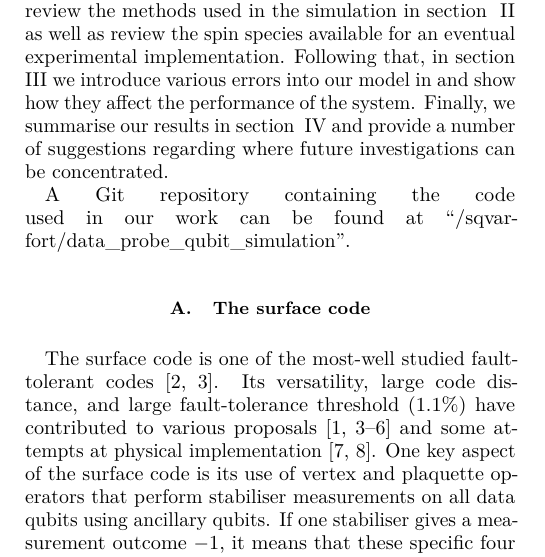
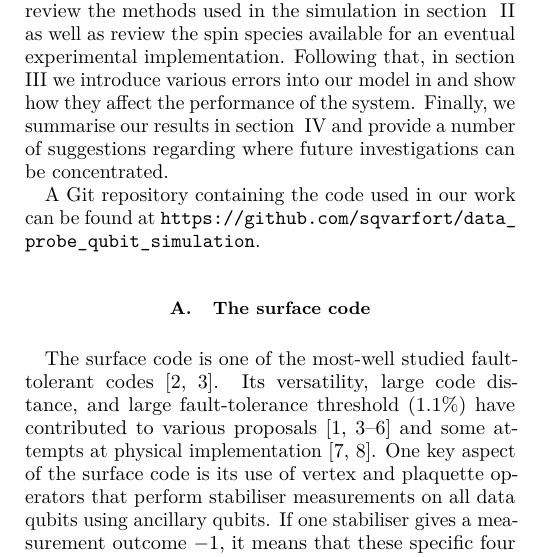
Before and after one commit to sqvarfort/data_probe_qubit_simulation, a LaTeX paper (writeup/report.tex, which reads writeup/introduction.tex): part of one column of page 1 of 11, cut so that both start at the same text. Compiled offline with pdfLaTeX.

Commit message:
reformatted git link

```diff
--- a/writeup/introduction.tex
+++ b/writeup/introduction.tex
@@ -6,7 +6,7 @@ In this report, we will build the proposal for a silicon based surface code quan
 
 The report is structured as follows: In the subsequent sections, we will introduce the surface code and the results obtained in \citet{OGorman2016}. We will then go on review the methods used in the simulation in section \@ \ref{sec:simulation} as well as review the spin species available for an eventual experimental implementation. Following that, in section \@ \ref{sec:errors} we introduce various errors into our model in and show how they affect the performance of the system. Finally, we summarise our results in section \@ \ref{sec:conclusions} and provide a number of suggestions regarding where future investigations can be concentrated.
 
-A Git repository containing the code used in our work can be found at \href{https://github.com/sqvarfort/data_probe_qubit_simulation}{``/sqvarfort/data\_probe\_qubit\_simulation''}.
+A Git repository containing the code used in our work can be found at \url{https://github.com/sqvarfort/data_probe_qubit_simulation}.
 
 \subsection{The surface code}
 The surface code is one of the most-well studied fault-tolerant codes \cite{Wang2011,Fowler2012}. Its versatility, large code distance, and large fault-tolerance threshold ($1.1\%$) have contributed to various proposals \cite{Fowler2012,Pica2014,Tosi2015,Hill2015,OGorman2016} and some attempts at physical implementation \cite{Barends2014,Kelly2015}. One key aspect of the surface code is its use of vertex and plaquette operators that perform stabiliser measurements on all data qubits using ancillary qubits. If one stabiliser gives a measurement outcome $-1$, it means that these specific four data qubits have undergone an error, whereas a $+1$ outcome indicates that the qubit states are in the codespace. As a consequence, the stabiliser measurements cannot identify errors that correspond to logical operations. At the same time, the stabiliser allows us to actually perform logical operations, which means that a physical implementation of the surface code would not require individual addressing of the data qubits, apart from some global initialisation method.
```
